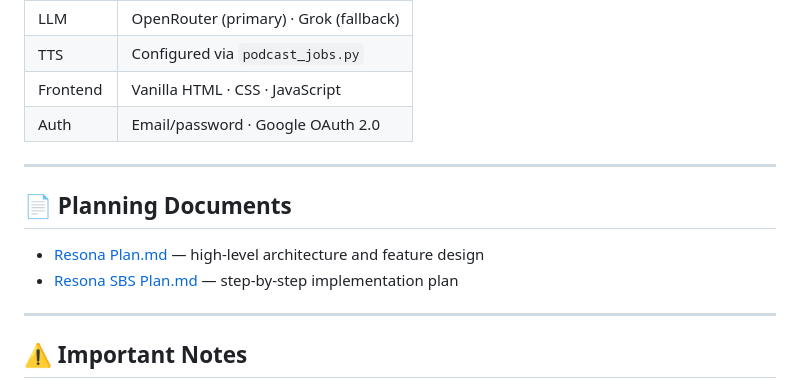
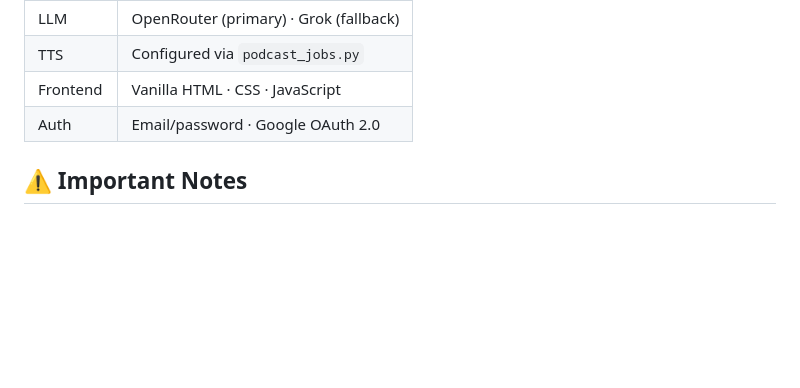
Before and after one commit to CaptianErek/Resona, a Markdown page: README.md, the part around the change. Drawn GitHub-style; blank space fills up the shorter version.

```diff
--- a/README.md
+++ b/README.md
@@ -181,15 +181,6 @@ SQLite database (`resona.db`) managed by SQLAlchemy.
 | Frontend | Vanilla HTML · CSS · JavaScript |
 | Auth | Email/password · Google OAuth 2.0 |
 
----
-
-## 📄 Planning Documents
-
-- [Resona Plan.md](./Resona%20Plan.md) — high-level architecture and feature design
-- [Resona SBS Plan.md](./Resona%20SBS%20Plan.md) — step-by-step implementation plan
-
----
-
 ## ⚠️ Important Notes
 
 - `resona.db`, `storage/`, `Backend/.env`, and `logs/` are excluded from version control — see `.gitignore`
```
